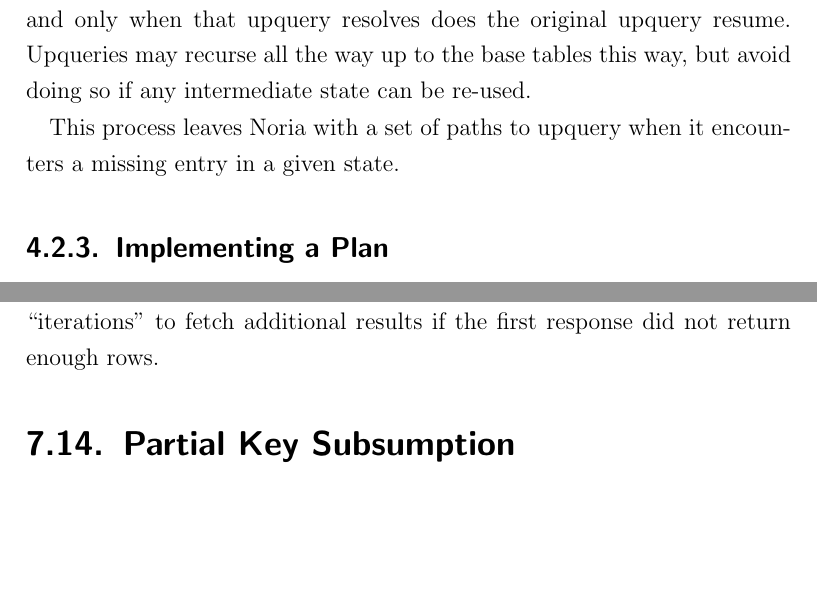
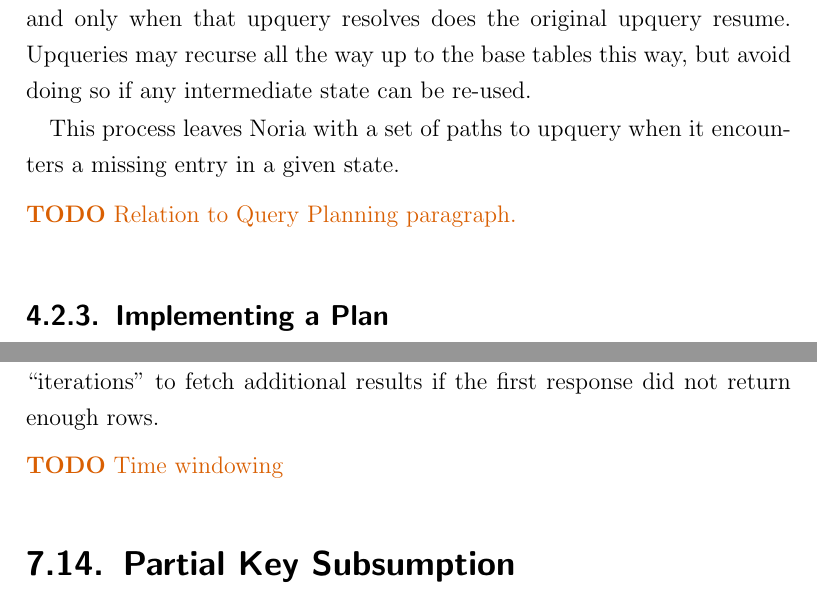
Before and after one commit to jonhoo/thesis, a LaTeX thesis (thesis.tex, which reads 04-partial-model.tex, 07-discussion.tex): two parts of pages 46 and 106 of 112, joined at a grey line, cut so that both start at the same text, the shorter picture padded with empty space. Compiled offline with pdfLaTeX.

Commit message:
More TODOs

```diff
--- a/04-partial-model.tex
+++ b/04-partial-model.tex
@@ -217,6 +217,10 @@ intermediate state can be re-used.
 This process leaves Noria with a set of paths to upquery when it encounters a
 missing entry in a given state.
 
+\begin{inprogress}
+  Relation to Query Planning paragraph.
+\end{inprogress}
+
 \subsection{Implementing a Plan}
 
 Once Noria has decided on a plan, that plan is communicated to all domains
--- a/07-discussion.tex
+++ b/07-discussion.tex
@@ -462,6 +462,10 @@ not map directly to the number of results yielded by the corresponding upquery.
 Therefore, page-specific upqueries may need to run multiple ``iterations'' to
 fetch additional results if the first response did not return enough rows.
 
+\begin{inprogress}
+  Time windowing
+\end{inprogress}
+
 \section{Partial Key Subsumption}
 
 Noria's implementation of partial state does not currently take advantage of
```
